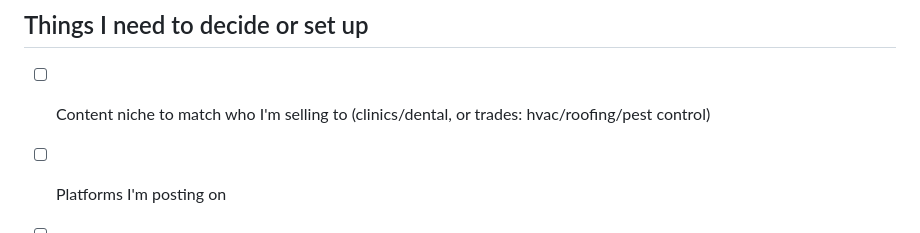
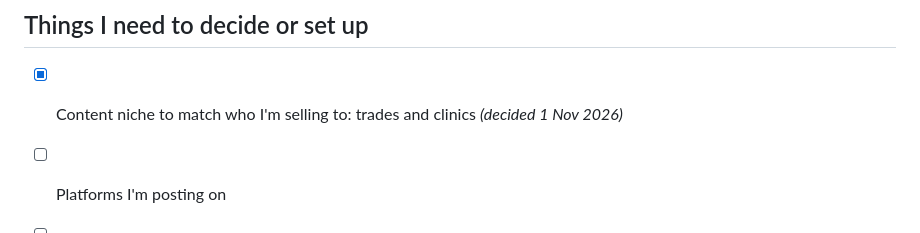
Before and after one commit to bdravie/agency-os, a Markdown page: docs/CONTENT_ENGINE_V2.md, the part around the change. Rendered like a GitHub page.

Commit message:
Content plan: tick the niche decision

```diff
--- a/docs/CONTENT_ENGINE_V2.md
+++ b/docs/CONTENT_ENGINE_V2.md
@@ -220,7 +220,7 @@
 
 ## Things I need to decide or set up
 
-- [ ] Content niche to match who I'm selling to (clinics/dental, or trades: hvac/roofing/pest control)
+- [x] Content niche to match who I'm selling to: trades and clinics *(decided 1 Nov 2026)*
 - [ ] Platforms I'm posting on
 - [ ] The first 10 creators to track (handles + why)
 - [ ] Approve the creator-tracking rule (C5) and the ManyChat line (C3) for CLAUDE.md
```
